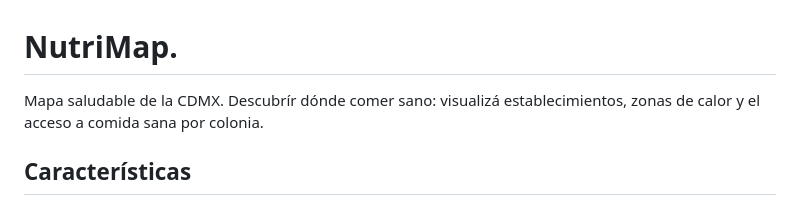
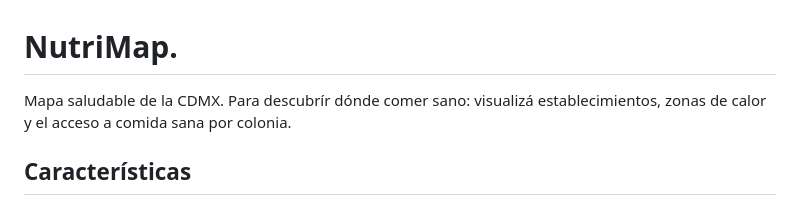
Before and after one commit to JairRamosG/Nutrimap, a Markdown page: README.md, the part around the change. Drawn GitHub-style.

Commit message:
Actualizar README.md

```diff
--- a/README.md
+++ b/README.md
@@ -1,6 +1,6 @@
 # NutriMap.
 
-Mapa saludable de la CDMX. Descubrír dónde comer sano: visualizá establecimientos, zonas de calor y el acceso a comida sana por colonia.
+Mapa saludable de la CDMX. Para descubrír dónde comer sano: visualizá establecimientos, zonas de calor y el acceso a comida sana por colonia.
 
 ## Características
 
```
